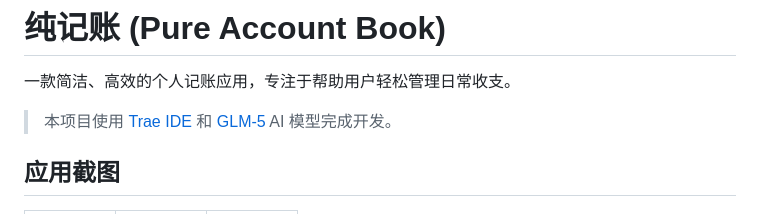
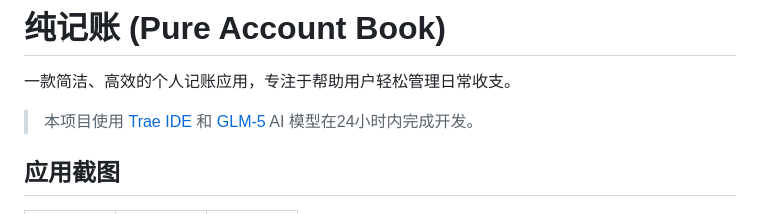
Before and after one commit to GaamingZhang/PureAccountBook, a Markdown page: README.md, the part around the change. GitHub-like rendering.

```diff
--- a/README.md
+++ b/README.md
@@ -2,7 +2,7 @@
 
 一款简洁、高效的个人记账应用，专注于帮助用户轻松管理日常收支。
 
-> 本项目使用 [Trae IDE](https://www.trae.ai/) 和 [GLM-5](https://www.zhipuai.cn/) AI 模型完成开发。
+> 本项目使用 [Trae IDE](https://www.trae.ai/) 和 [GLM-5](https://www.zhipuai.cn/) AI 模型在24小时内完成开发。
 
 ## 应用截图
 
```
